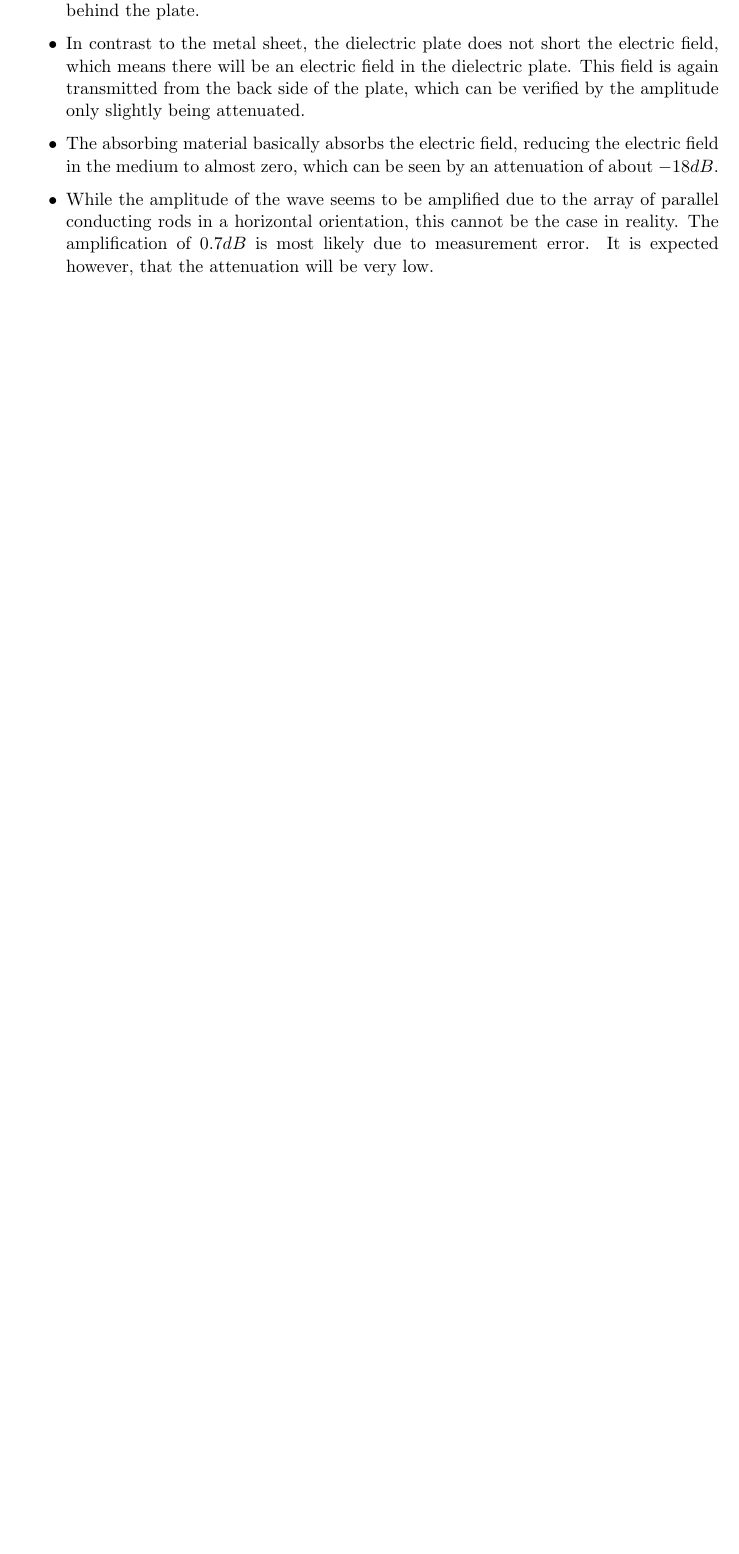
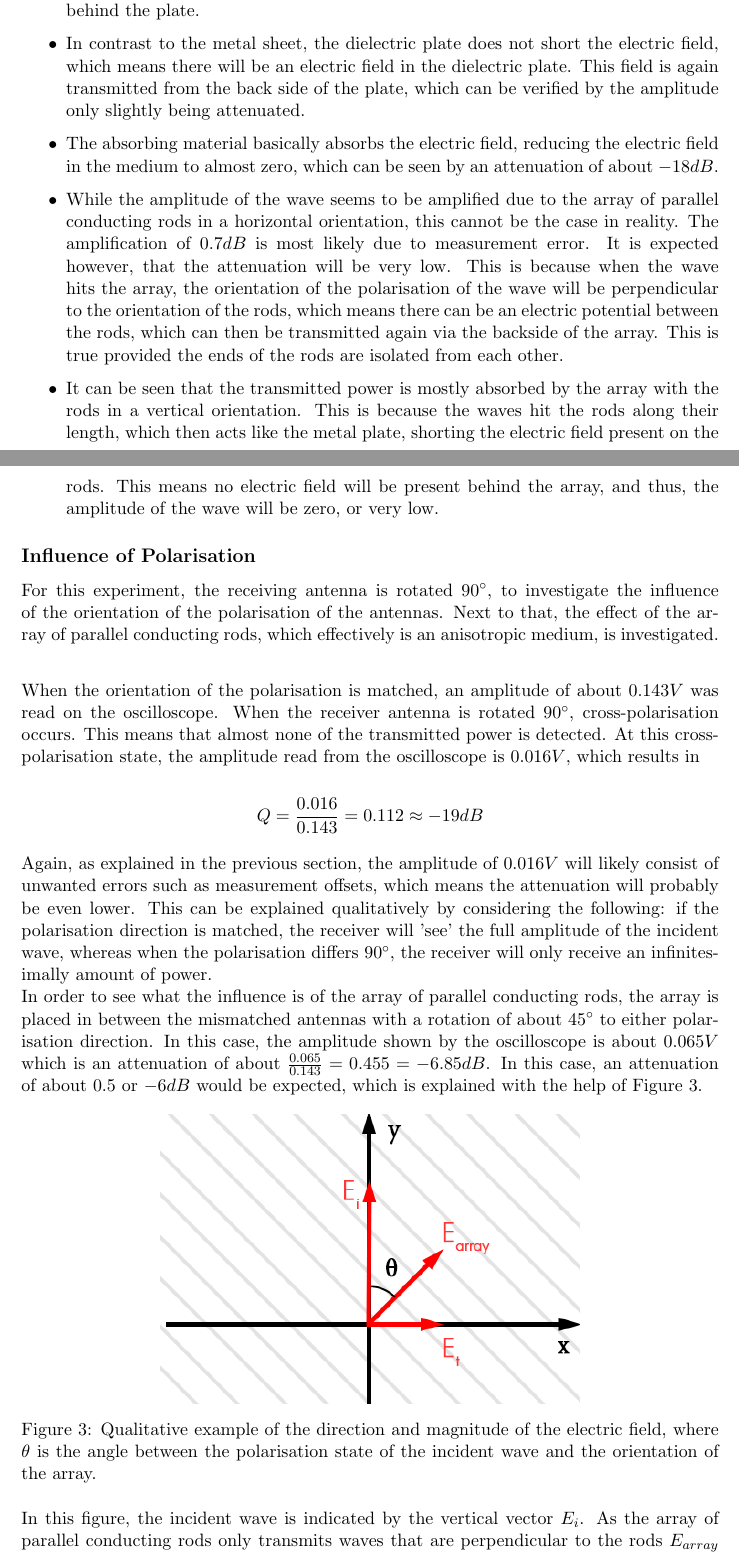
Before and after one commit to Jens-GH/EM-Practicum-2016, a LaTeX document (EM_practicum_ses2.tex, which reads latex_sections/ses_2_ass_1.tex): part of page 4 of 7 before the commit and two parts of pages 4 and 5 of 9 after it, the two joined at a grey line, cut so that both start at the same text, the shorter picture padded with empty space. Compiled offline with pdfLaTeX.

Commit message:
Finished Assignment 1 of Session 2

```diff
--- a/EM_practicum_ses2.tex
+++ b/EM_practicum_ses2.tex
@@ -12,6 +12,7 @@
 \usepackage{caption} %Allows caption*() to remove prefix for equations in figures
 \usepackage{listings} %code
 \usepackage{amsmath,amsfonts,amsthm} % Math packages
+\usepackage{siunitx}
 
 %Following Part makes each section on a new page
 \let\stdsection\section
--- a/latex_sections/ses_2_ass_1.tex
+++ b/latex_sections/ses_2_ass_1.tex
@@ -88,5 +88,29 @@ By comparing the measured voltage, which is proportional to the power of the rec
 
     \item The absorbing material basically absorbs the electric field, reducing the electric field in the medium to almost zero, which can be seen by an attenuation of about $-18 dB$.
 
-    \item While the amplitude of the wave seems to be amplified due to the array of parallel conducting rods in a horizontal orientation, this cannot be the case in reality. The amplification of $0.7dB$ is most likely due to measurement error. It is expected however, that the attenuation will be very low.
+    \item While the amplitude of the wave seems to be amplified due to the array of parallel conducting rods in a horizontal orientation, this cannot be the case in reality. The amplification of $0.7dB$ is most likely due to measurement error. It is expected however, that the attenuation will be very low. This is because when the wave hits the array, the orientation of the polarisation of the wave will be perpendicular to the orientation of the rods, which means there can be an electric potential between the rods, which can then be transmitted again via the backside of the array. This is true provided the ends of the rods are isolated from each other.
+
+    \item It can be seen that the transmitted power is mostly absorbed by the array with the rods in a vertical orientation. This is because the waves hit the rods along their length, which then acts like the metal plate, shorting the electric field present on the rods. This means no electric field will be present behind the array, and thus, the amplitude of the wave will be zero, or very low.
 \end{itemize}
+
+\subsection*{Influence of Polarisation}
+
+For this experiment, the receiving antenna is rotated $90\si{\degree}$, to investigate the influence of the orientation of the polarisation of the antennas. Next to that, the effect of the array of parallel conducting rods, which effectively is an anisotropic medium, is investigated.\\
+
+When the orientation of the polarisation is matched, an amplitude of about $0.143V$ was read on the oscilloscope. When the receiver antenna is rotated $90\si{\degree}$, cross-polarisation occurs. This means that almost none of the transmitted power is detected. At this cross-polarisation state, the amplitude read from the oscilloscope is $0.016V$, which results in
+
+\begin{equation*}
+    Q = \frac{0.016}{0.143} = 0.112 \approx -19 dB
+\end{equation*}
+
+Again, as explained in the previous section, the amplitude of $0.016V$ will likely consist of unwanted errors such as measurement offsets, which means the attenuation will probably be even lower. This can be explained qualitatively by considering the following: if the polarisation direction is matched, the receiver will 'see' the full amplitude of the incident wave, whereas when the polarisation differs $90\si{\degree}$, the receiver will only receive an infinitesimally amount of power. \\
+In order to see what the influence is of the array of parallel conducting rods, the array is placed in between the mismatched antennas with a rotation of about $45\si{\degree}$ to either polarisation direction. In this case, the amplitude shown by the oscilloscope is about $0.065V$ which is an attenuation of about $\frac{0.065}{0.143} = 0.455 = -6.85 dB$. In this case, an attenuation of about $0.5$ or $-6 dB$ would be expected, which is explained with the help of Figure \ref{fig:Ass1_att}.
+
+\begin{figure}[h]
+    \centering
+    \includegraphics[width=0.6\textwidth]{Session2_files/transmission.png}
+    \caption{Qualitative example of the direction and magnitude of the electric field, where $\theta$ is the angle between the polarisation state of the incident wave and the orientation of the array.}
+    \label{fig:Ass1_att}
+\end{figure}
+
+In this figure, the incident wave is indicated by the vertical vector $E_i$. As the array of parallel conducting rods only transmits waves that are perpendicular to the rods  $E_{array}$ (as explained in the previous section, part of the electric field magnitude is lost. The magnitude of the received part will be $E_{array} = E_icos(\theta)$. After the wave is transmitted again by the array, the receiver will only detect waves that are oriented horizontally, which corresponds to $E_t = E_{array}cos(90\si{\degree}-\theta)$. Combining these components, the fraction of the transmitted wave received can be expressed as $cos(\theta)cos(90\si{\degree}-\theta)$. In the case of $\theta=45\si{\degree}$, only $0.5 = -6 dB$ should be received.
```
Also changed, not shown: Session2_files/transmission.png (added), latex_sections/ses_2_ass_1.tex (2 more changed lines).
